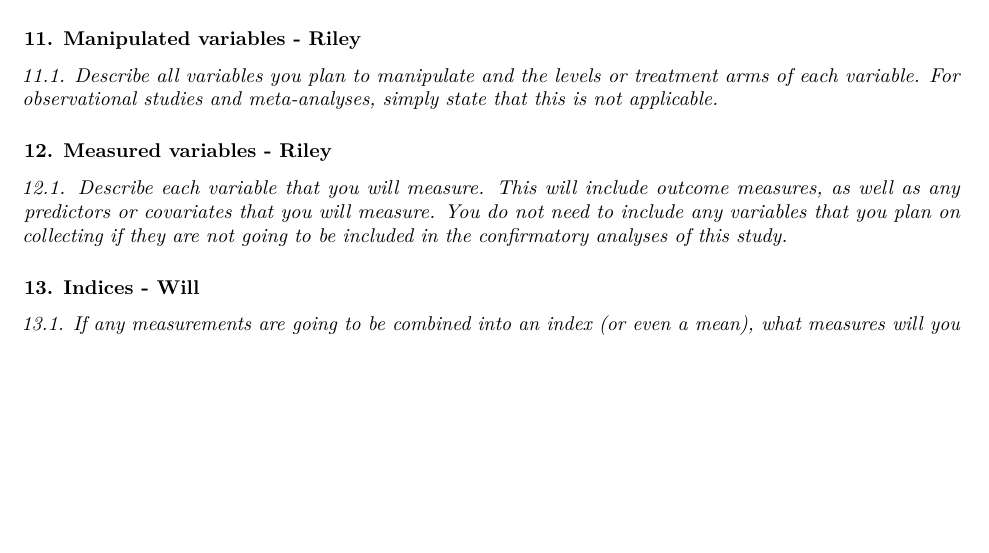
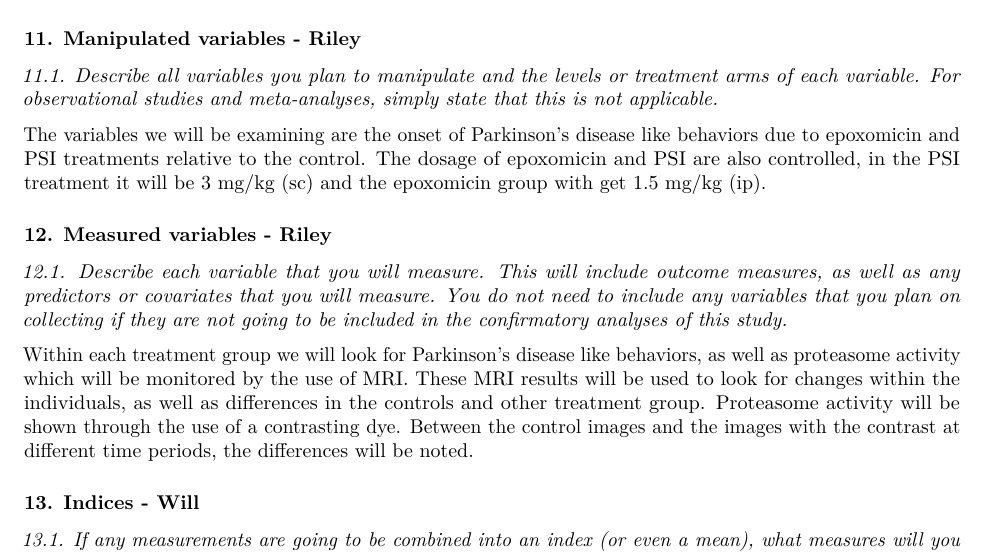
Before and after one commit to rrm020/project2, an R Markdown document (PreregChallengeTemplate.Rmd): part of page 3 of 6, cut so that both start at the same text, the shorter picture padded with empty space. Rendered offline with R 4.5, knitr and Pandoc, then LaTeX, with nearby package versions.

Commit message:
more progress

```diff
--- a/PreregChallengeTemplate.Rmd
+++ b/PreregChallengeTemplate.Rmd
@@ -109,12 +107,15 @@ In this section you can describe all variables (both manipulated and measured va
 
 *11.1.	Describe all variables you plan to manipulate and the levels or treatment arms of each variable. For observational studies and meta-analyses, simply state that this is not applicable.*
 
+The variables we will be examining are the onset of Parkinson's disease like behaviors due to epoxomicin and PSI treatments relative to the control. The dosage of epoxomicin and PSI are also controlled, in the PSI treatment it will be 3 mg/kg (sc) and the epoxomicin group with get 1.5 mg/kg (ip).
+
 
 
 ### 12.	Measured variables - Riley
 
 *12.1.	Describe each variable that you will measure. This will include outcome measures, as well as any predictors or covariates that you will measure. You do not need to include any variables that you plan on collecting if they are not going to be included in the confirmatory analyses of this study.*
 
+Within each treatment group we will look for Parkinson's disease like behaviors, as well as proteasome activity which will be monitored by the use of MRI. These MRI results will be used to look for changes within the individuals, as well as differences in the controls and other treatment group. Proteasome activity will be shown through the use of a contrasting dye. Between the control images and the images with the contrast at different time periods, the differences will be noted.
 
 
 ### 13.	Indices - Will
```
Also changed, not shown: PreregChallengeTemplate.Rmd (4 more changed lines).
